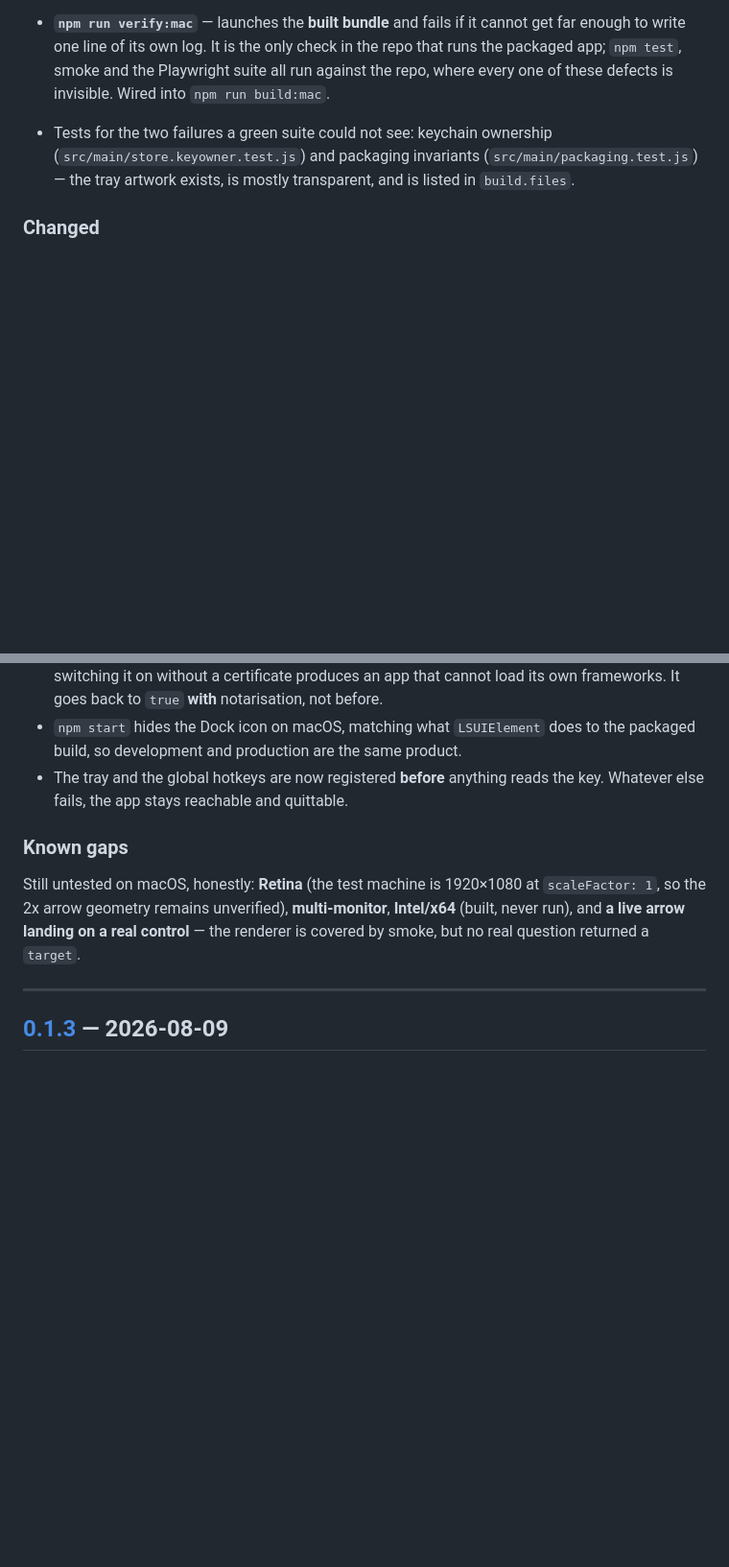
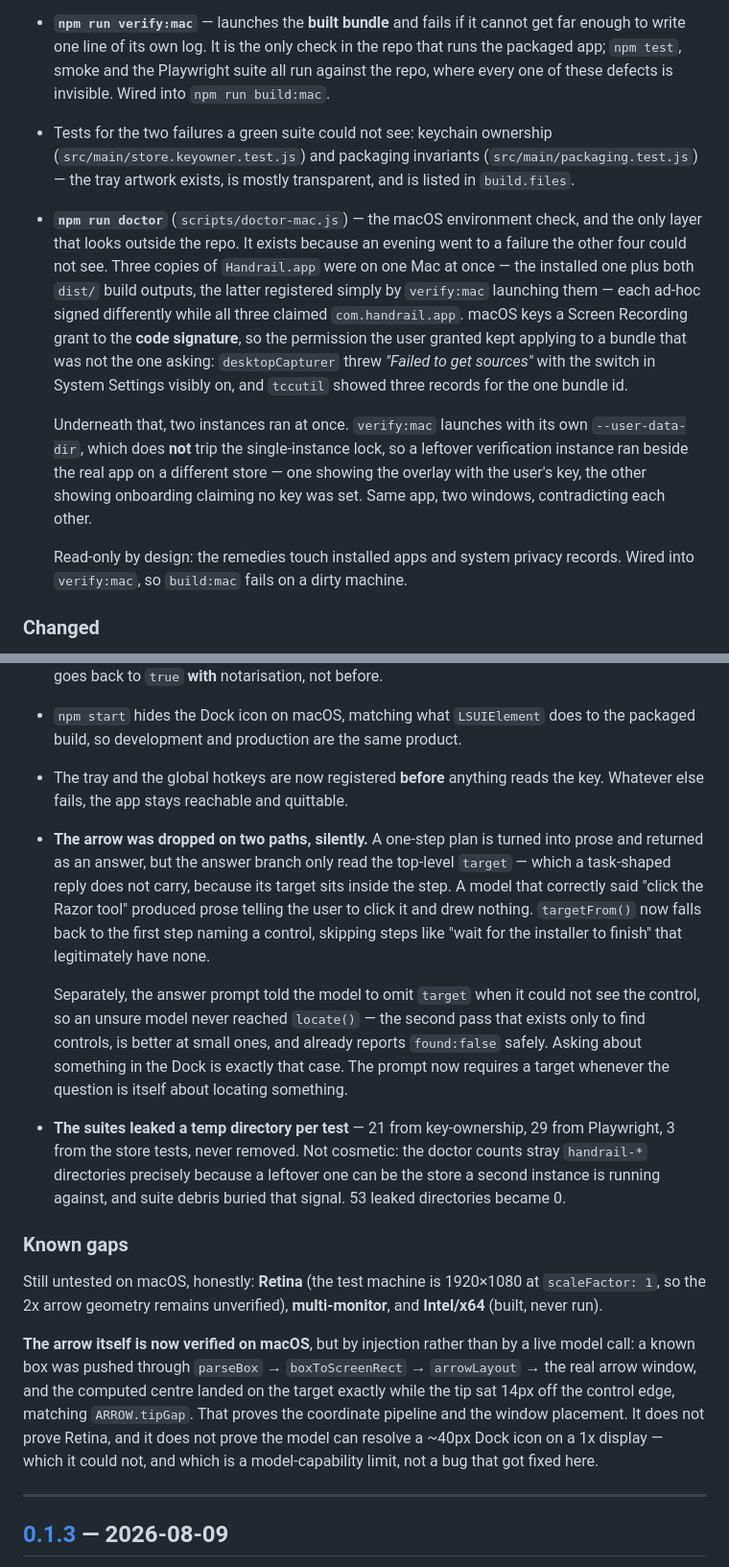
Before and after one commit to M19K/handrail, a Markdown page: CHANGELOG.md, 2 parts joined by grey strips. Shown at 96% size. Drawn GitHub-style; blank space fills up the shorter version.

Commit message:
chore: changelog for the macOS close-out
Covers the doctor, the two silent arrow-drop paths, and the temp-directory leak.
Corrects the Known gaps section: the arrow IS now verified on macOS, but by
injecting a known box through the real pipeline, not by a live model call. Retina,
multi-monitor and Intel are still genuinely untested, and the model's inability to
resolve a ~40px Dock icon is named as a capability limit rather than quietly dropped.

```diff
--- a/CHANGELOG.md
+++ b/CHANGELOG.md
@@ -134,6 +134,26 @@ a person downloads works".
   (`src/main/packaging.test.js`) — the tray artwork exists, is mostly
   transparent, and is listed in `build.files`.
 
+- **`npm run doctor`** (`scripts/doctor-mac.js`) — the macOS environment check,
+  and the only layer that looks outside the repo. It exists because an evening
+  went to a failure the other four could not see. Three copies of `Handrail.app`
+  were on one Mac at once — the installed one plus both `dist/` build outputs,
+  the latter registered simply by `verify:mac` launching them — each ad-hoc
+  signed differently while all three claimed `com.handrail.app`. macOS keys a
+  Screen Recording grant to the **code signature**, so the permission the user
+  granted kept applying to a bundle that was not the one asking:
+  `desktopCapturer` threw *"Failed to get sources"* with the switch in System
+  Settings visibly on, and `tccutil` showed three records for the one bundle id.
+
+  Underneath that, two instances ran at once. `verify:mac` launches with its own
+  `--user-data-dir`, which does **not** trip the single-instance lock, so a
+  leftover verification instance ran beside the real app on a different store —
+  one showing the overlay with the user's key, the other showing onboarding
+  claiming no key was set. Same app, two windows, contradicting each other.
+
+  Read-only by design: the remedies touch installed apps and system privacy
+  records. Wired into `verify:mac`, so `build:mac` fails on a dirty machine.
+
 ### Changed
 
 - **Electron 29.4.6 → 43.3.0.** Required, not hygiene: 29 is EOL, is what
@@ -149,12 +169,41 @@ a person downloads works".
 - The tray and the global hotkeys are now registered **before** anything reads
   the key. Whatever else fails, the app stays reachable and quittable.
 
+- **The arrow was dropped on two paths, silently.** A one-step plan is turned
+  into prose and returned as an answer, but the answer branch only read the
+  top-level `target` — which a task-shaped reply does not carry, because its
+  target sits inside the step. A model that correctly said "click the Razor
+  tool" produced prose telling the user to click it and drew nothing.
+  `targetFrom()` now falls back to the first step naming a control, skipping
+  steps like "wait for the installer to finish" that legitimately have none.
+
+  Separately, the answer prompt told the model to omit `target` when it could
+  not see the control, so an unsure model never reached `locate()` — the second
+  pass that exists only to find controls, is better at small ones, and already
+  reports `found:false` safely. Asking about something in the Dock is exactly
+  that case. The prompt now requires a target whenever the question is itself
+  about locating something.
+
+- **The suites leaked a temp directory per test** — 21 from key-ownership, 29
+  from Playwright, 3 from the store tests, never removed. Not cosmetic: the
+  doctor counts stray `handrail-*` directories precisely because a leftover one
+  can be the store a second instance is running against, and suite debris buried
+  that signal. 53 leaked directories became 0.
+
 ### Known gaps
 
 Still untested on macOS, honestly: **Retina** (the test machine is 1920×1080 at
 `scaleFactor: 1`, so the 2x arrow geometry remains unverified), **multi-monitor**,
-**Intel/x64** (built, never run), and **a live arrow landing on a real control** —
-the renderer is covered by smoke, but no real question returned a `target`.
+and **Intel/x64** (built, never run).
+
+**The arrow itself is now verified on macOS**, but by injection rather than by a
+live model call: a known box was pushed through `parseBox` → `boxToScreenRect` →
+`arrowLayout` → the real arrow window, and the computed centre landed on the
+target exactly while the tip sat 14px off the control edge, matching
+`ARROW.tipGap`. That proves the coordinate pipeline and the window placement. It
+does not prove Retina, and it does not prove the model can resolve a ~40px Dock
+icon on a 1x display — which it could not, and which is a model-capability limit,
+not a bug that got fixed here.
 
 ---
 
```
Also changed, not shown: other parts of CHANGELOG.md (+1 -1 lines).
